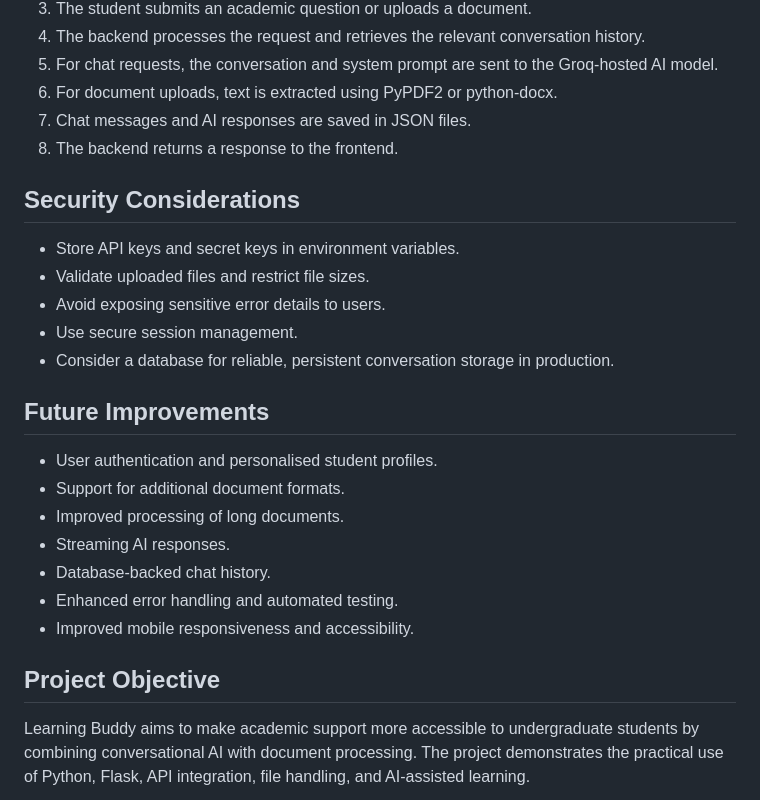
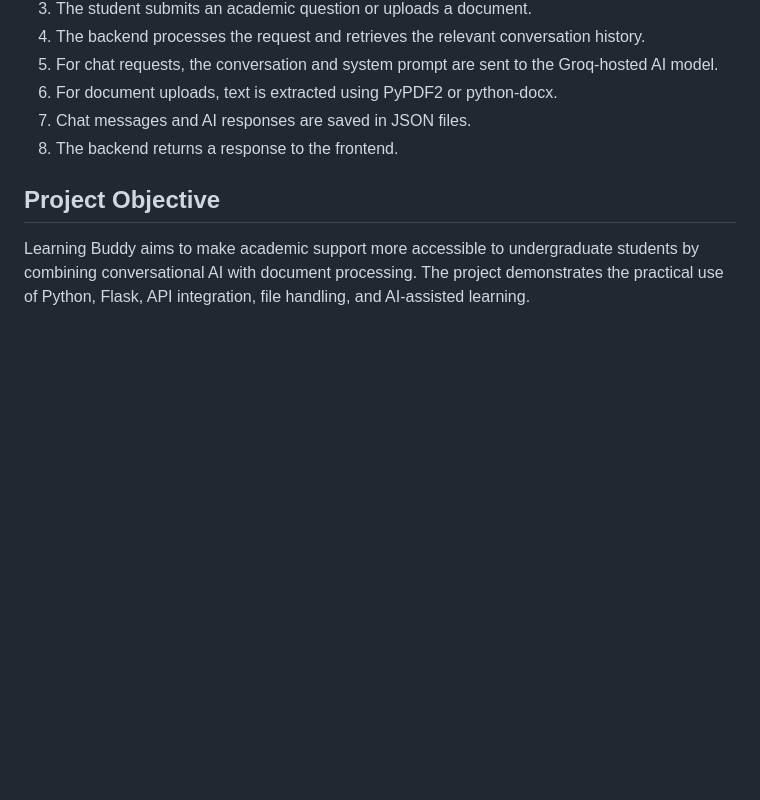
Before and after one commit to tosvn/learning-buddy, a Markdown page: README.md, the part around the change. Rendered like a GitHub page; blank space fills up the shorter version.

Commit message:
Cleaned up the README file
Removed security considerations and future improvements sections from README.

```diff
--- a/README.md
+++ b/README.md
@@ -159,23 +159,6 @@ The file must be submitted using the form field named `file`.
 7. Chat messages and AI responses are saved in JSON files.
 8. The backend returns a response to the frontend.
 
-## Security Considerations
-
-- Store API keys and secret keys in environment variables.
-- Validate uploaded files and restrict file sizes.
-- Avoid exposing sensitive error details to users.
-- Use secure session management.
-- Consider a database for reliable, persistent conversation storage in production.
-
-## Future Improvements
-
-- User authentication and personalised student profiles.
-- Support for additional document formats.
-- Improved processing of long documents.
-- Streaming AI responses.
-- Database-backed chat history.
-- Enhanced error handling and automated testing.
-- Improved mobile responsiveness and accessibility.
 
 ## Project Objective
 
```
